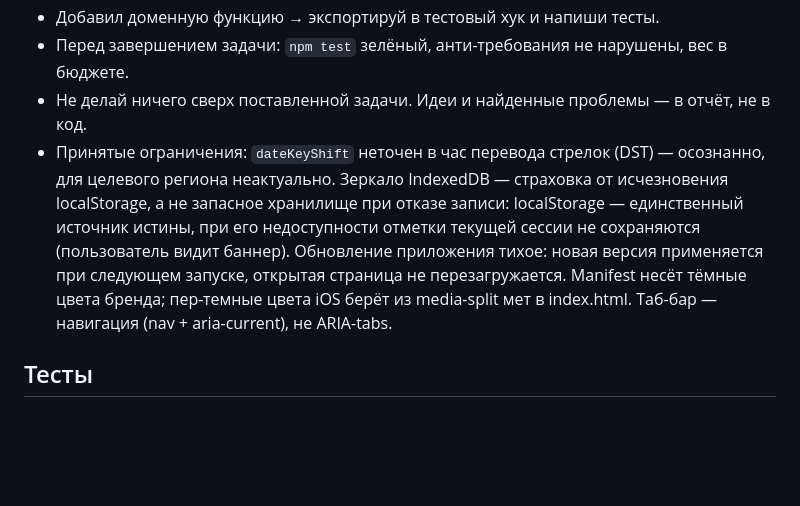
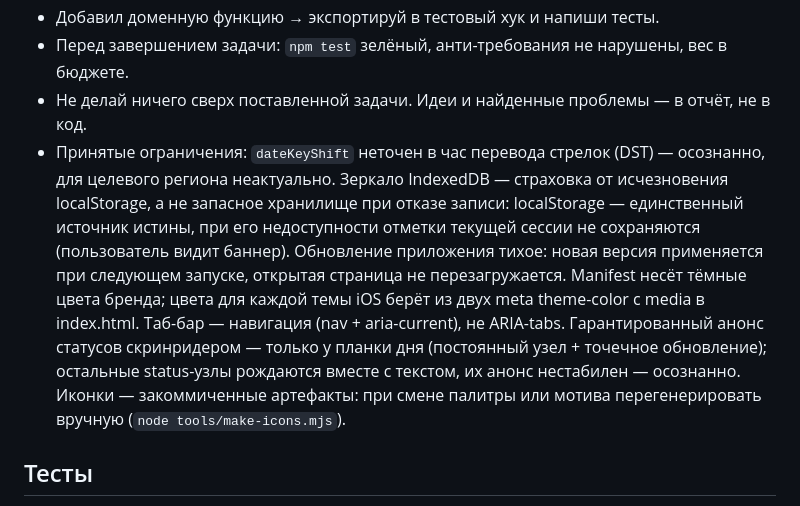
Before and after one commit to xbaox/minimum, a Markdown page: CLAUDE.md, the part around the change. Rendered like a GitHub page; blank space fills up the shorter version.

Commit message:
CLAUDE.md: правка формулировки manifest, ограничения по анонсу статусов и иконкам
Co-Authored-By: Claude Fable 5 <noreply@anthropic.com>

```diff
--- a/CLAUDE.md
+++ b/CLAUDE.md
@@ -56,7 +56,7 @@
 - Добавил доменную функцию → экспортируй в тестовый хук и напиши тесты.
 - Перед завершением задачи: `npm test` зелёный, анти-требования не нарушены, вес в бюджете.
 - Не делай ничего сверх поставленной задачи. Идеи и найденные проблемы — в отчёт, не в код.
-- Принятые ограничения: `dateKeyShift` неточен в час перевода стрелок (DST) — осознанно, для целевого региона неактуально. Зеркало IndexedDB — страховка от исчезновения localStorage, а не запасное хранилище при отказе записи: localStorage — единственный источник истины, при его недоступности отметки текущей сессии не сохраняются (пользователь видит баннер). Обновление приложения тихое: новая версия применяется при следующем запуске, открытая страница не перезагружается. Manifest несёт тёмные цвета бренда; пер-темные цвета iOS берёт из media-split мет в index.html. Таб-бар — навигация (nav + aria-current), не ARIA-tabs.
+- Принятые ограничения: `dateKeyShift` неточен в час перевода стрелок (DST) — осознанно, для целевого региона неактуально. Зеркало IndexedDB — страховка от исчезновения localStorage, а не запасное хранилище при отказе записи: localStorage — единственный источник истины, при его недоступности отметки текущей сессии не сохраняются (пользователь видит баннер). Обновление приложения тихое: новая версия применяется при следующем запуске, открытая страница не перезагружается. Manifest несёт тёмные цвета бренда; цвета для каждой темы iOS берёт из двух meta theme-color с media в index.html. Таб-бар — навигация (nav + aria-current), не ARIA-tabs. Гарантированный анонс статусов скринридером — только у планки дня (постоянный узел + точечное обновление); остальные status-узлы рождаются вместе с текстом, их анонс нестабилен — осознанно. Иконки — закоммиченные артефакты: при смене палитры или мотива перегенерировать вручную (`node tools/make-icons.mjs`).
 
 ## Тесты
 
```
